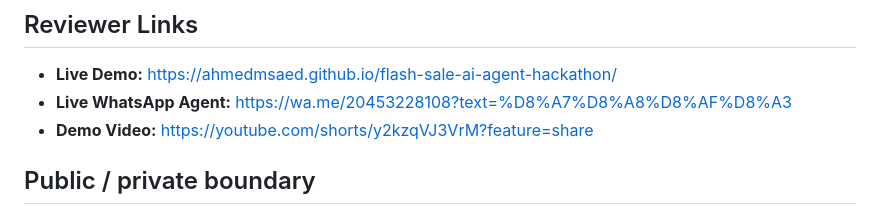
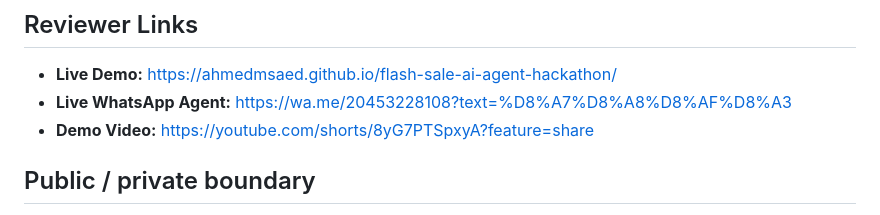
Before and after one commit to AhmedMSaed/flash-sale-ai-agent-hackathon, a Markdown page: README.md, the part around the change. Drawn GitHub-style.

Commit message:
Update demo video link in README.md

```diff
--- a/README.md
+++ b/README.md
@@ -141,7 +141,7 @@ backend deployment, or local installation is required from the judge.
 
 - **Live Demo:** https://ahmedmsaed.github.io/flash-sale-ai-agent-hackathon/
 - **Live WhatsApp Agent:** https://wa.me/20453228108?text=%D8%A7%D8%A8%D8%AF%D8%A3
-- **Demo Video:** https://youtube.com/shorts/y2kzqVJ3VrM?feature=share
+- **Demo Video:** https://youtube.com/shorts/8yG7PTSpxyA?feature=share
 
 ## Public / private boundary
 
```
